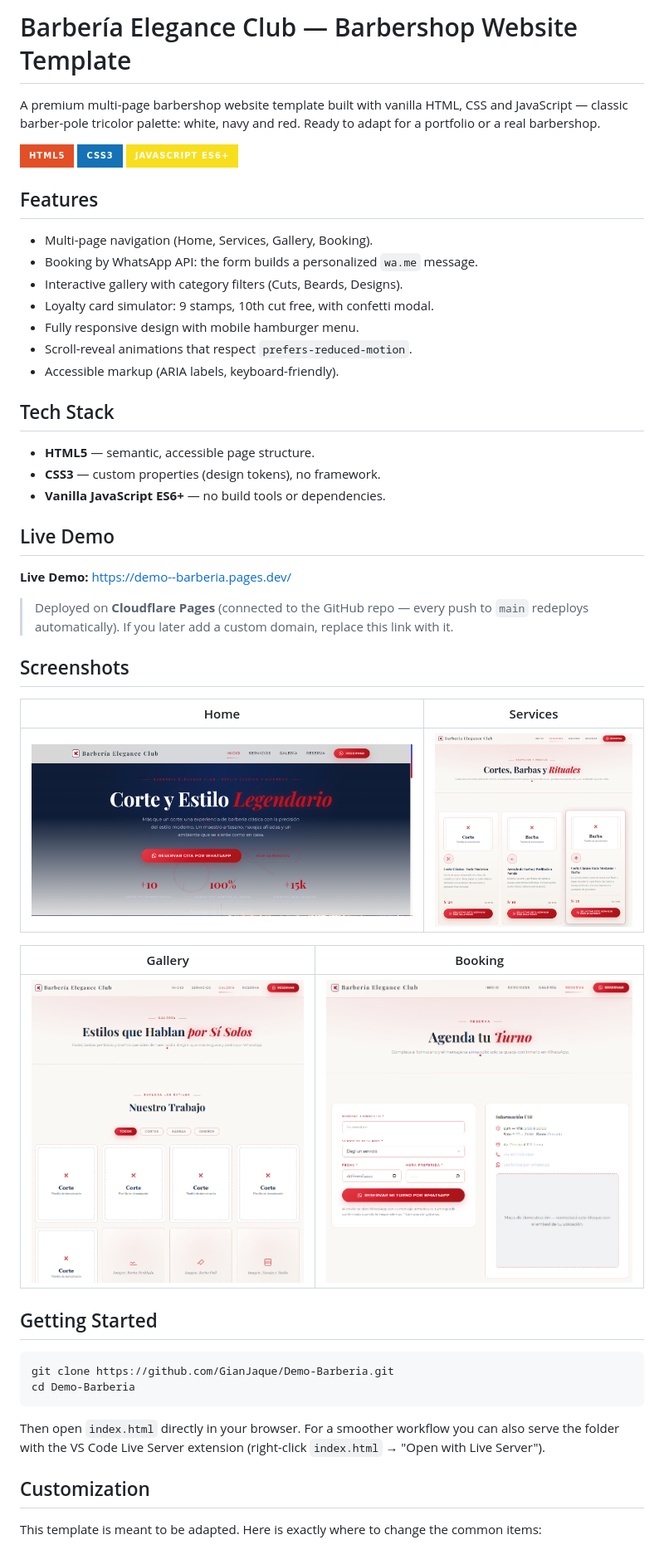
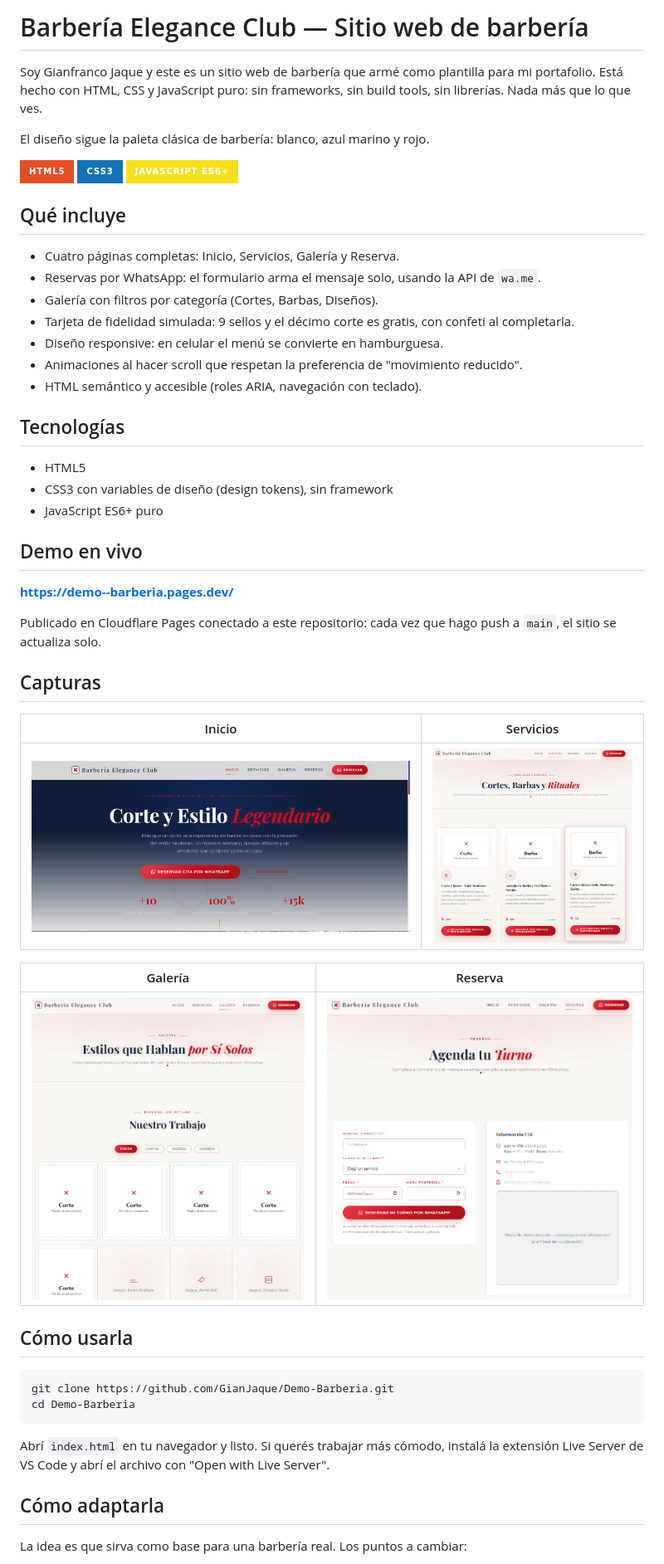
Before and after one commit to GianJaque/Demo-Barberia, a Markdown page: README.md, the part around one of its changes. Shown at 83% size. Drawn GitHub-style; badges without logos.

Commit message:
docs: rewrite README in first person

````diff
--- a/README.md
+++ b/README.md
@@ -1,34 +1,36 @@
-# Barbería Elegance Club — Barbershop Website Template
+# Barbería Elegance Club — Sitio web de barbería
 
-A premium multi-page barbershop website template built with vanilla HTML, CSS and JavaScript — classic barber-pole tricolor palette: white, navy and red. Ready to adapt for a portfolio or a real barbershop.
+Soy Gianfranco Jaque y este es un sitio web de barbería que armé como plantilla para mi portafolio. Está hecho con HTML, CSS y JavaScript puro: sin frameworks, sin build tools, sin librerías. Nada más que lo que ves.
+
+El diseño sigue la paleta clásica de barbería: blanco, azul marino y rojo.
 
 ![HTML5](https://img.shields.io/badge/HTML5-E34F26?style=for-the-badge&logo=html5&logoColor=white)
 ![CSS3](https://img.shields.io/badge/CSS3-1572B6?style=for-the-badge&logo=css3&logoColor=white)
 ![JavaScript ES6+](https://img.shields.io/badge/JavaScript%20ES6+-F7DF1E?style=for-the-badge&logo=javascript&logoColor=black)
 
-## Features
+## Qué incluye
 
-- Multi-page navigation (Home, Services, Gallery, Booking).
-- Booking by WhatsApp API: the form builds a personalized `wa.me` message.
-- Interactive gallery with category filters (Cuts, Beards, Designs).
-- Loyalty card simulator: 9 stamps, 10th cut free, with confetti modal.
-- Fully responsive design with mobile hamburger menu.
-- Scroll-reveal animations that respect `prefers-reduced-motion`.
-- Accessible markup (ARIA labels, keyboard-friendly).
+- Cuatro páginas completas: Inicio, Servicios, Galería y Reserva.
+- Reservas por WhatsApp: el formulario arma el mensaje solo, usando la API de `wa.me`.
+- Galería con filtros por categoría (Cortes, Barbas, Diseños).
+- Tarjeta de fidelidad simulada: 9 sellos y el décimo corte es gratis, con confeti al completarla.
+- Diseño responsive: en celular el menú se convierte en hamburguesa.
+- Animaciones al hacer scroll que respetan la preferencia de "movimiento reducido".
+- HTML semántico y accesible (roles ARIA, navegación con teclado).
 
-## Tech Stack
+## Tecnologías
 
-- **HTML5** — semantic, accessible page structure.
-- **CSS3** — custom properties (design tokens), no framework.
-- **Vanilla JavaScript ES6+** — no build tools or dependencies.
+- HTML5
+- CSS3 con variables de diseño (design tokens), sin framework
+- JavaScript ES6+ puro
 
-## Live Demo
+## Demo en vivo
 
-**Live Demo:** <https://demo--barberia.pages.dev/>
+**https://demo--barberia.pages.dev/**
 
-> Deployed on **Cloudflare Pages** (connected to the GitHub repo — every push to `main` redeploys automatically). If you later add a custom domain, replace this link with it.
+Publicado en Cloudflare Pages conectado a este repositorio: cada vez que hago push a `main`, el sitio se actualiza solo.
 
-## Screenshots
+## Capturas
 
-| Home | Services |
+| Inicio | Servicios |
 | --- | --- |
@@ -36,3 +38,3 @@ A premium multi-page barbershop website template built with vanilla HTML, CSS an
 
-| Gallery | Booking |
+| Galería | Reserva |
 | --- | --- |
@@ -40,14 +42,14 @@ A premium multi-page barbershop website template built with vanilla HTML, CSS an
 
-## Getting Started
+## Cómo usarla
 
 ```bash
 git clone https://github.com/GianJaque/Demo-Barberia.git
 cd Demo-Barberia
 ```
 
-Then open `index.html` directly in your browser. For a smoother workflow you can also serve the folder with the VS Code Live Server extension (right-click `index.html` → "Open with Live Server").
+Abrí `index.html` en tu navegador y listo. Si querés trabajar más cómodo, instalá la extensión Live Server de VS Code y abrí el archivo con "Open with Live Server".
 
-## Customization
+## Cómo adaptarla
 
-This template is meant to be adapted. Here is exactly where to change the common items:
+La idea es que sirva como base para una barbería real. Los puntos a cambiar:
 
````
Also changed, not shown: other parts of README.md (+21 -21 lines).
